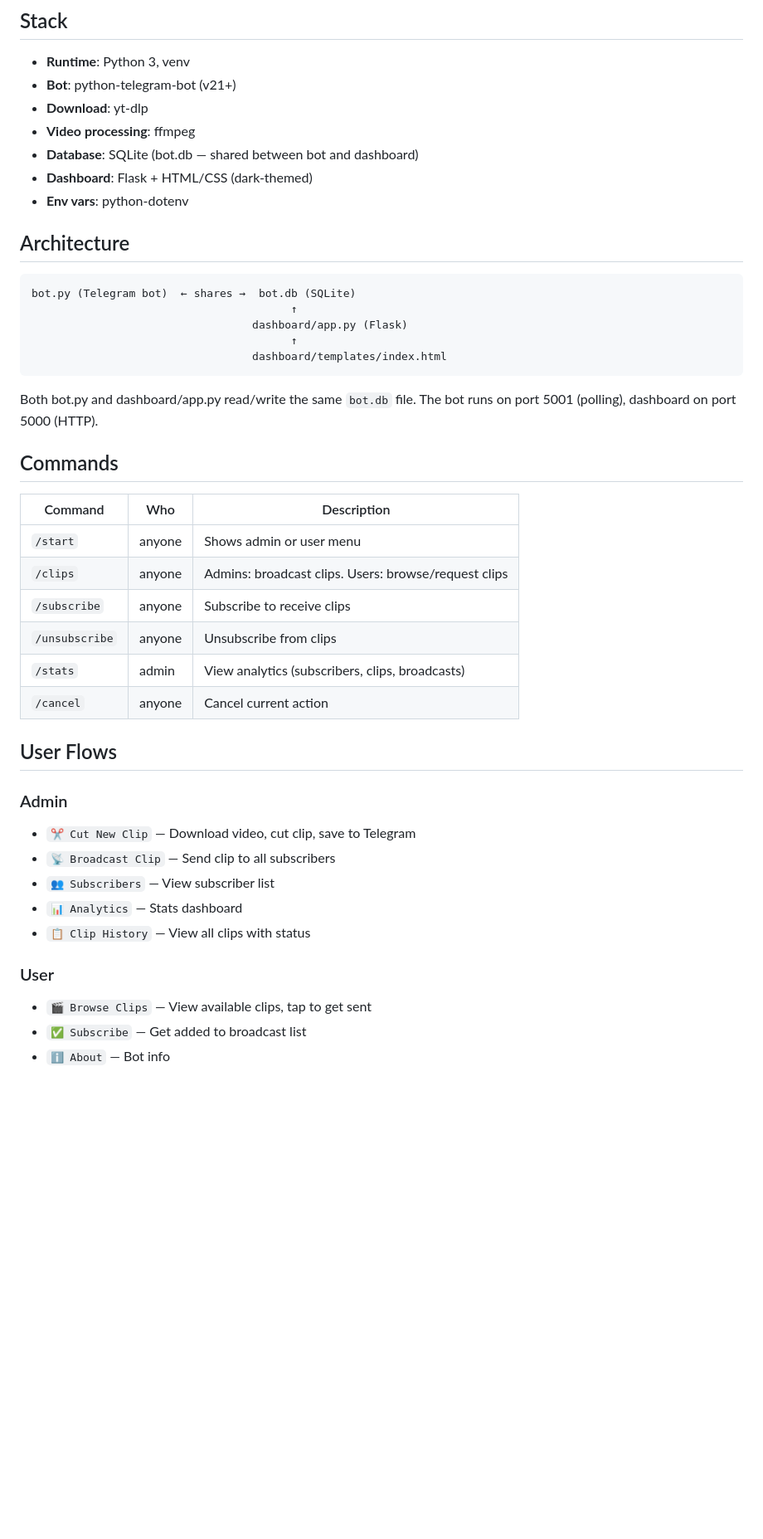
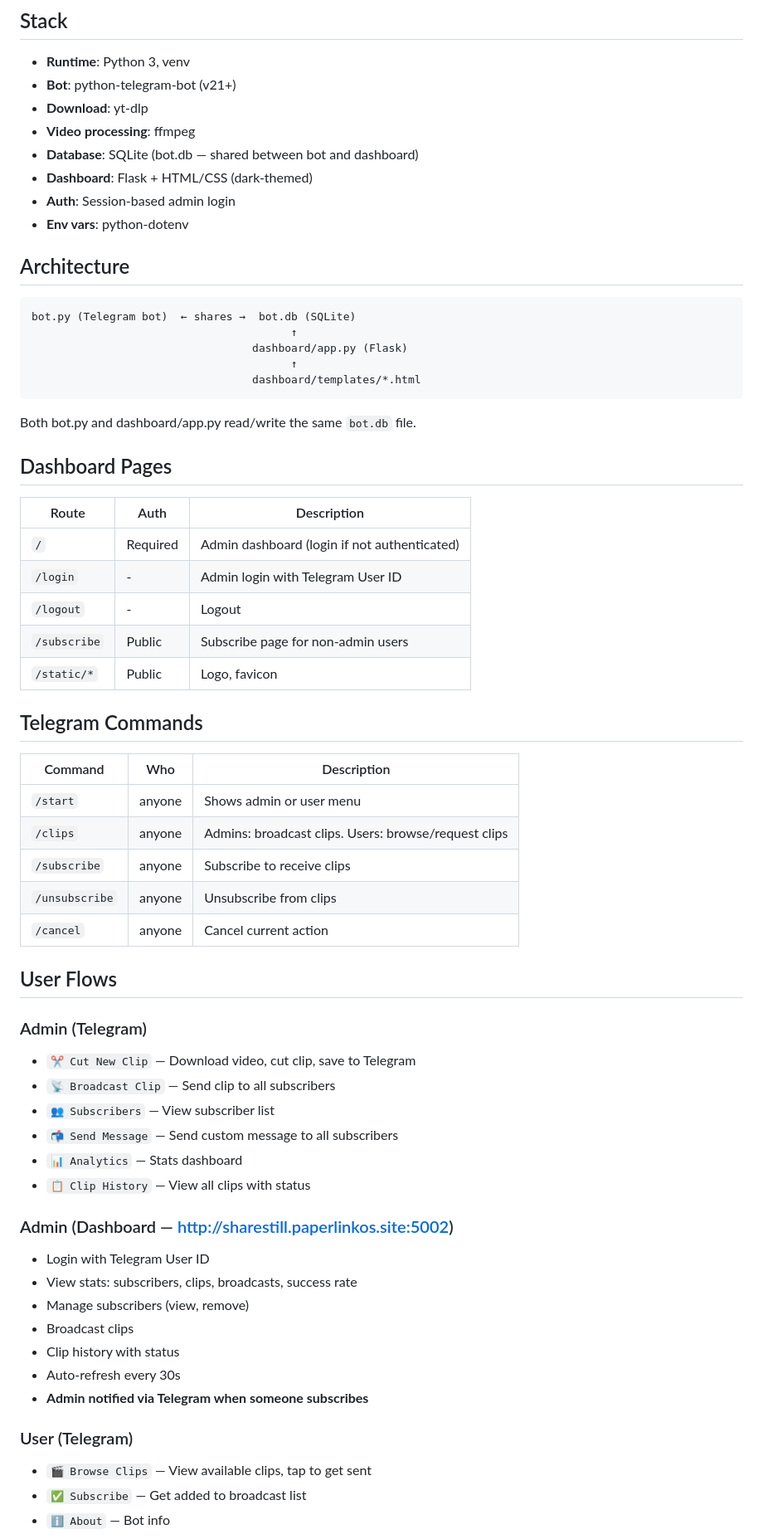
Before and after one commit to thisscribe000/clip-pipeline-bot, a Markdown page: context.md, the part around one of its changes. Shown at 83% size. GitHub-like rendering; blank space fills up the shorter version.

````diff
--- a/context.md
+++ b/context.md
@@ -9,6 +9,7 @@ A Telegram bot that downloads YouTube videos, cuts clips by timestamp using ffmp
 - **Video processing**: ffmpeg
 - **Database**: SQLite (bot.db — shared between bot and dashboard)
 - **Dashboard**: Flask + HTML/CSS (dark-themed)
+- **Auth**: Session-based admin login
 - **Env vars**: python-dotenv
 
 ## Architecture
@@ -18,12 +19,22 @@ bot.py (Telegram bot)  ← shares →  bot.db (SQLite)
                                         ↑
                                   dashboard/app.py (Flask)
                                         ↑
-                                  dashboard/templates/index.html
+                                  dashboard/templates/*.html
 ```
 
-Both bot.py and dashboard/app.py read/write the same `bot.db` file. The bot runs on port 5001 (polling), dashboard on port 5000 (HTTP).
+Both bot.py and dashboard/app.py read/write the same `bot.db` file.
 
-## Commands
+## Dashboard Pages
+
+| Route | Auth | Description |
+|-------|------|-------------|
+| `/` | Required | Admin dashboard (login if not authenticated) |
+| `/login` | - | Admin login with Telegram User ID |
+| `/logout` | - | Logout |
+| `/subscribe` | Public | Subscribe page for non-admin users |
+| `/static/*` | Public | Logo, favicon |
+
+## Telegram Commands
 
 | Command | Who | Description |
 |---|---|---|
@@ -31,19 +42,28 @@ Both bot.py and dashboard/app.py read/write the same `bot.db` file. The bot runs
 | `/clips` | anyone | Admins: broadcast clips. Users: browse/request clips |
 | `/subscribe` | anyone | Subscribe to receive clips |
 | `/unsubscribe` | anyone | Unsubscribe from clips |
-| `/stats` | admin | View analytics (subscribers, clips, broadcasts) |
 | `/cancel` | anyone | Cancel current action |
 
 ## User Flows
 
-### Admin
+### Admin (Telegram)
 - `✂️ Cut New Clip` — Download video, cut clip, save to Telegram
 - `📡 Broadcast Clip` — Send clip to all subscribers
 - `👥 Subscribers` — View subscriber list
+- `📬 Send Message` — Send custom message to all subscribers
 - `📊 Analytics` — Stats dashboard
 - `📋 Clip History` — View all clips with status
 
-### User
+### Admin (Dashboard — http://sharestill.paperlinkos.site:5002)
+- Login with Telegram User ID
+- View stats: subscribers, clips, broadcasts, success rate
+- Manage subscribers (view, remove)
+- Broadcast clips
+- Clip history with status
+- Auto-refresh every 30s
+- **Admin notified via Telegram when someone subscribes**
+
+### User (Telegram)
 - `🎬 Browse Clips` — View available clips, tap to get sent
 - `✅ Subscribe` — Get added to broadcast list
 - `ℹ️ About` — Bot info
````
Also changed, not shown: other parts of context.md (+46 -15 lines).
